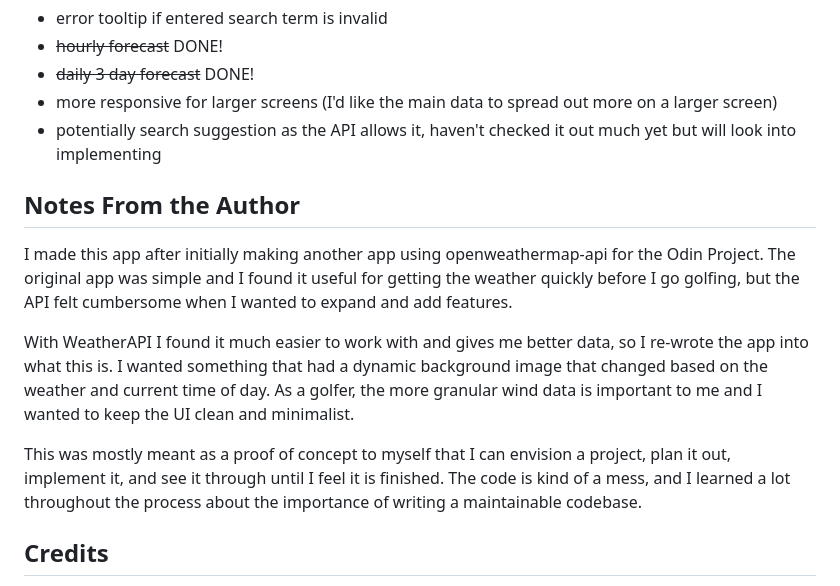
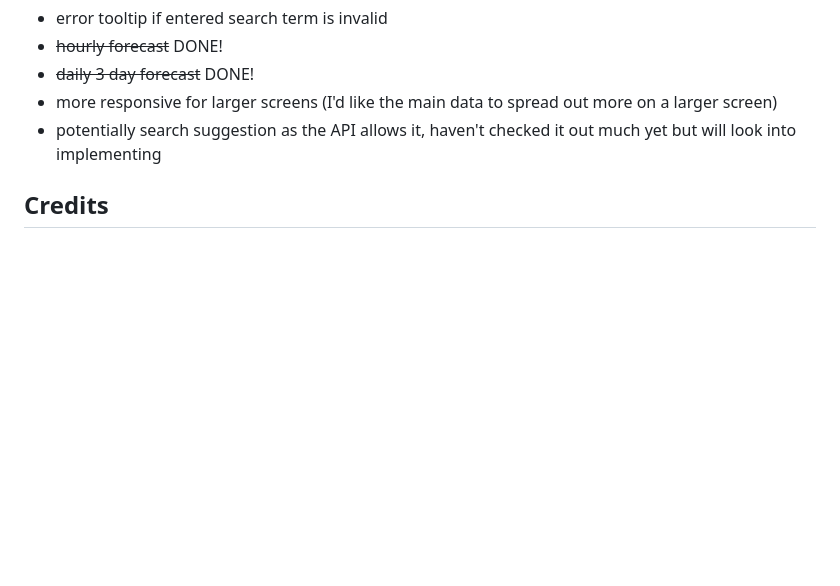
Before and after one commit to nronzel/Wthr, a Markdown page: README.md, the part around the change printed below. Drawn GitHub-style; blank space fills up the shorter version.

```diff
--- a/README.md
+++ b/README.md
@@ -59,14 +92,6 @@ These parameters are directly from the WeatherApi documentation.
 - more responsive for larger screens (I'd like the main data to spread out more on a larger screen)
 - potentially search suggestion as the API allows it, haven't checked it out much yet but will look into implementing
 
-## Notes From the Author
-
-I made this app after initially making another app using openweathermap-api for the Odin Project. The original app was simple and I found it useful for getting the weather quickly before I go golfing, but the API felt cumbersome when I wanted to expand and add features.
-
-With WeatherAPI I found it much easier to work with and gives me better data, so I re-wrote the app into what this is. I wanted something that had a dynamic background image that changed based on the weather and current time of day. As a golfer, the more granular wind data is important to me and I wanted to keep the UI clean and minimalist.
-
-This was mostly meant as a proof of concept to myself that I can envision a project, plan it out, implement it, and see it through until I feel it is finished. The code is kind of a mess, and I learned a lot throughout the process about the importance of writing a maintainable codebase.
-
 ## Credits
 
 https://www.weatherapi.com/ - API used for weather data. Very easy to use, provides a lot of data for the free tier, and caps out at 1M requests/month for free.
```
Also changed, not shown: other parts of README.md (+37 -4 lines).
